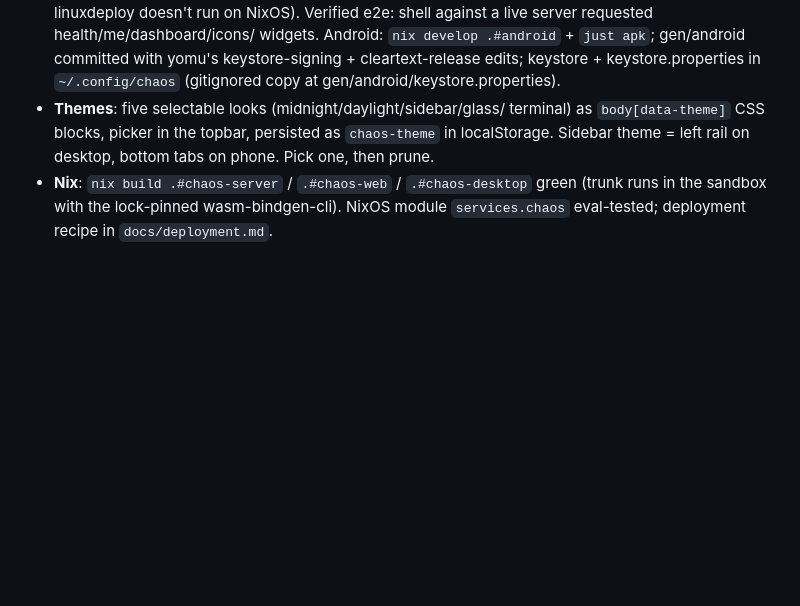
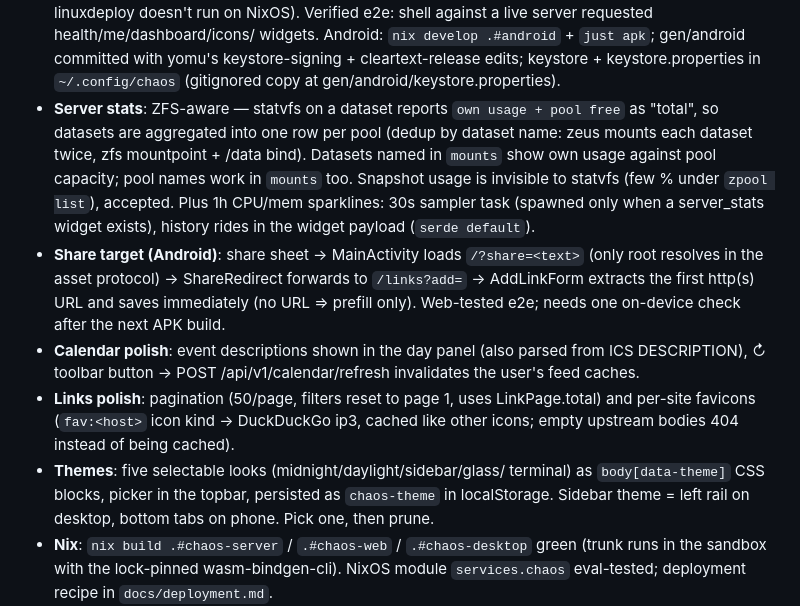
Before and after one commit to tdbmxyz/chaos, a Markdown page: docs/HANDOFF.md, the part around the change. Drawn GitHub-style; blank space fills up the shorter version.

Commit message:
docs: stats/calendar/links/share progress in handoff + roadmap
Co-Authored-By: Claude Fable 5 <noreply@anthropic.com>
Claude-Session: https://claude.ai/code/session_012kE9Y2kUpssDZnMaYjBLRP

```diff
--- a/docs/HANDOFF.md
+++ b/docs/HANDOFF.md
@@ -71,6 +71,26 @@ desktop use. All decisions in `docs/adr/`, phases in `docs/ROADMAP.md`.
   committed with yomu's keystore-signing + cleartext-release edits;
   keystore + keystore.properties in `~/.config/chaos` (gitignored copy at
   gen/android/keystore.properties).
+- **Server stats**: ZFS-aware — statvfs on a dataset reports
+  `own usage + pool free` as "total", so datasets are aggregated into one
+  row per pool (dedup by dataset name: zeus mounts each dataset twice,
+  zfs mountpoint + /data bind). Datasets named in `mounts` show own usage
+  against pool capacity; pool names work in `mounts` too. Snapshot usage
+  is invisible to statvfs (few % under `zpool list`), accepted. Plus 1h
+  CPU/mem sparklines: 30s sampler task (spawned only when a server_stats
+  widget exists), history rides in the widget payload (`serde default`).
+- **Share target (Android)**: share sheet → MainActivity loads
+  `/?share=<text>` (only root resolves in the asset protocol) →
+  ShareRedirect forwards to `/links?add=` → AddLinkForm extracts the first
+  http(s) URL and saves immediately (no URL ⇒ prefill only). Web-tested
+  e2e; needs one on-device check after the next APK build.
+- **Calendar polish**: event descriptions shown in the day panel (also
+  parsed from ICS DESCRIPTION), ↻ toolbar button → POST
+  /api/v1/calendar/refresh invalidates the user's feed caches.
+- **Links polish**: pagination (50/page, filters reset to page 1, uses
+  LinkPage.total) and per-site favicons (`fav:<host>` icon kind →
+  DuckDuckGo ip3, cached like other icons; empty upstream bodies 404
+  instead of being cached).
 - **Themes**: five selectable looks (midnight/daylight/sidebar/glass/
   terminal) as `body[data-theme]` CSS blocks, picker in the topbar,
   persisted as `chaos-theme` in localStorage. Sidebar theme = left rail on
```
Also changed, not shown: docs/ROADMAP.md (+10 -7 lines).
